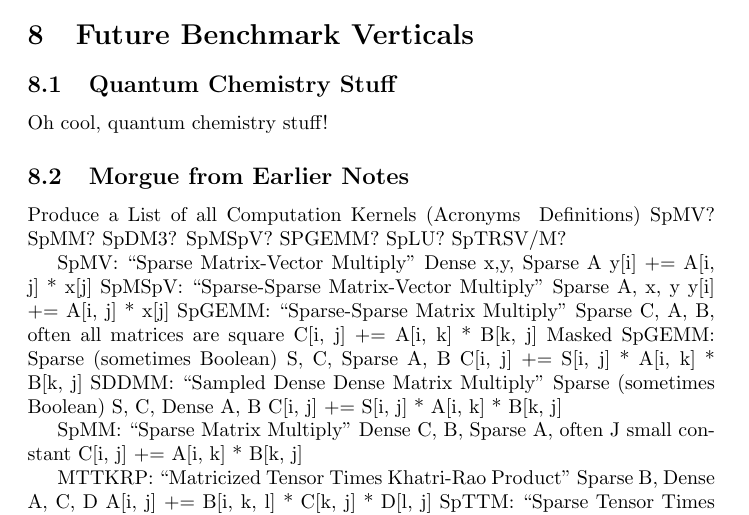
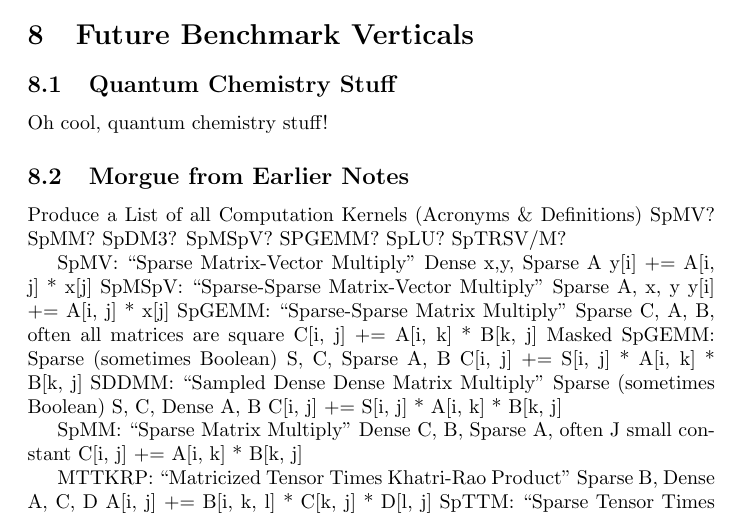
Before and after one commit to SparseRooflineBenchmark/SparseRooflineSpec, a LaTeX document (main.tex): part of page 12 of 14, cut so that both start at the same text. Compiled offline with pdfLaTeX.

Commit message:
Update on Overleaf.

```diff
--- a/main.tex
+++ b/main.tex
@@ -460,7 +460,7 @@ Oh cool, quantum chemistry stuff!
 
 \subsection{Morgue from Earlier Notes}
 
-Produce a List of all Computation Kernels (Acronyms & Definitions)
+Produce a List of all Computation Kernels (Acronyms \& Definitions)
 SpMV? SpMM? SpDM3? SpMSpV? SPGEMM? SpLU? SpTRSV/M?
 
 SpMV:
```
